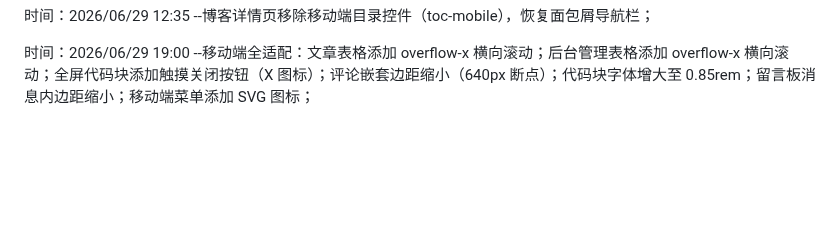
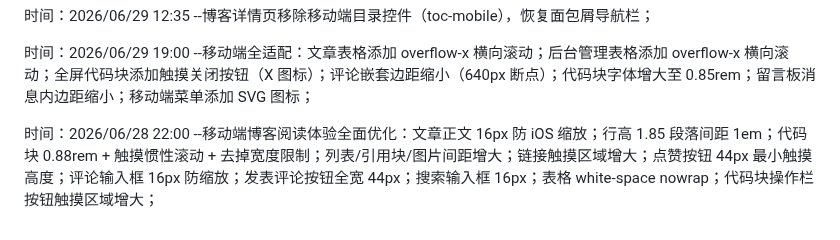
Before and after one commit to ayooy2/ayoo, a Markdown page: 项目日志.md, the part around the change. Drawn GitHub-style; blank space fills up the shorter version.

Commit message:
feat: optimize mobile blog reading experience - typography, touch targets, code blocks

```diff
--- a/项目日志.md
+++ b/项目日志.md
@@ -134,3 +134,5 @@
 时间：2026/06/29 12:35 --博客详情页移除移动端目录控件（toc-mobile），恢复面包屑导航栏；
 
 时间：2026/06/29 19:00 --移动端全适配：文章表格添加 overflow-x 横向滚动；后台管理表格添加 overflow-x 横向滚动；全屏代码块添加触摸关闭按钮（X 图标）；评论嵌套边距缩小（640px 断点）；代码块字体增大至 0.85rem；留言板消息内边距缩小；移动端菜单添加 SVG 图标；
+
+时间：2026/06/28 22:00 --移动端博客阅读体验全面优化：文章正文 16px 防 iOS 缩放；行高 1.85 段落间距 1em；代码块 0.88rem + 触摸惯性滚动 + 去掉宽度限制；列表/引用块/图片间距增大；链接触摸区域增大；点赞按钮 44px 最小触摸高度；评论输入框 16px 防缩放；发表评论按钮全宽 44px；搜索输入框 16px；表格 white-space nowrap；代码块操作栏按钮触摸区域增大；
```
